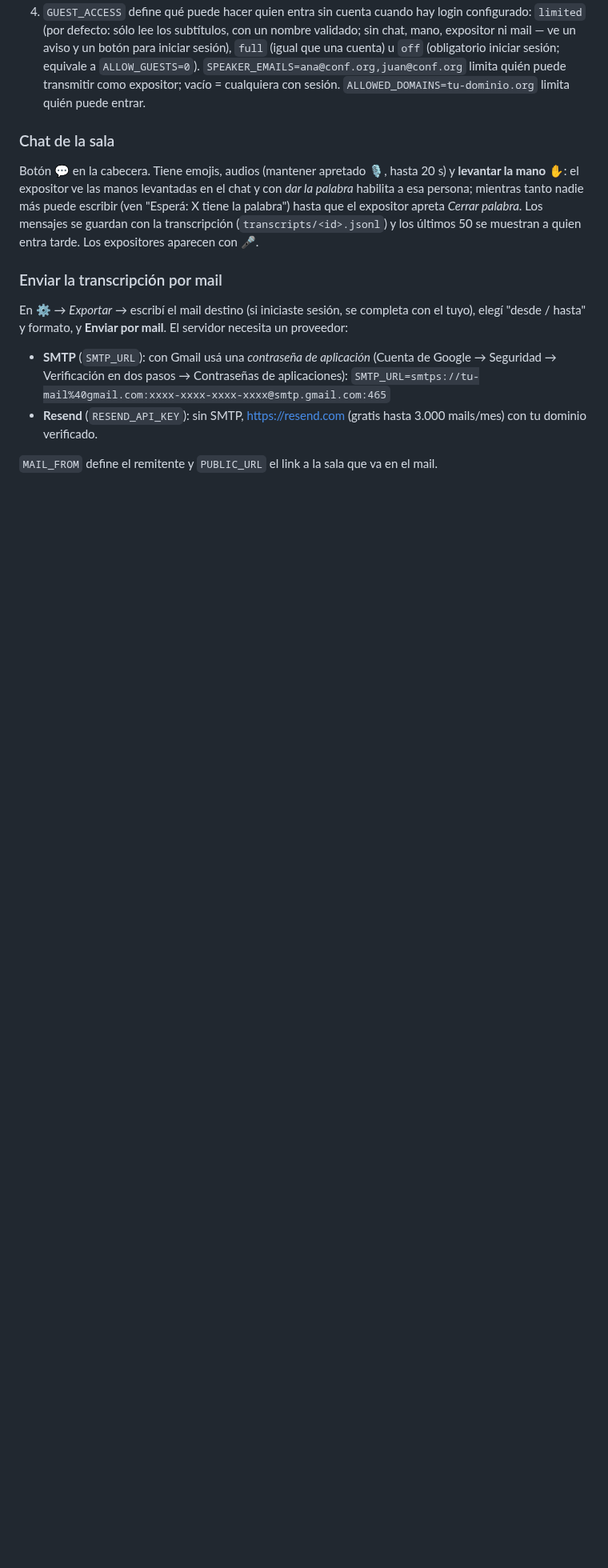
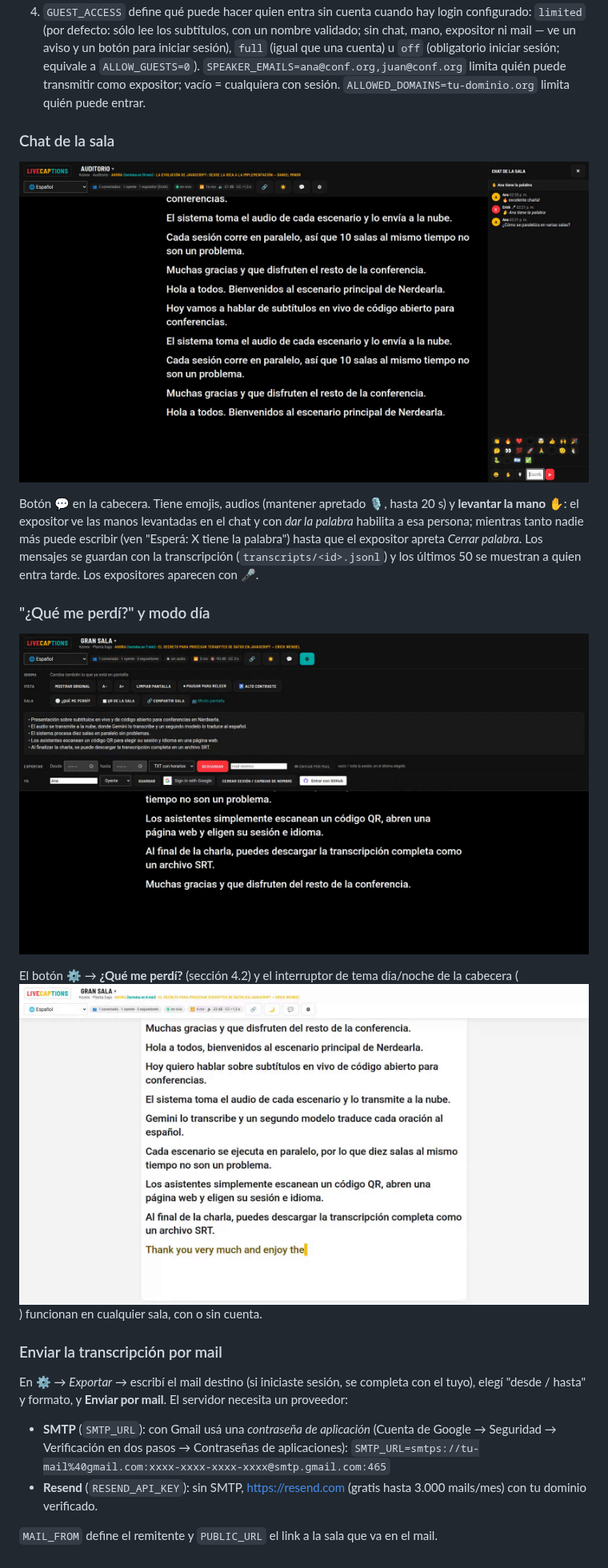
Before and after one commit to lucasmde/nerdearla-live-captions, a Markdown page: docs/MANUAL.md, the part around one of its changes. Shown at 80% size. Drawn GitHub-style; pictures changed too: docs/img/03-chat-palabra.jpg (added), docs/img/05-que-me-perdi.jpg (added), docs/img/06-modo-dia.jpg (added); blank space fills up the shorter version.

```diff
--- a/docs/MANUAL.md
+++ b/docs/MANUAL.md
@@ -197,7 +207,15 @@ Para GitHub: creá una *OAuth App* en GitHub → Settings → Developer settings
 
 ### Chat de la sala
 
+![Chat de la sala con mano alzada y palabra concedida](img/03-chat-palabra.jpg)
+
 Botón 💬 en la cabecera. Tiene emojis, audios (mantener apretado 🎙, hasta 20 s) y **levantar la mano ✋**: el expositor ve las manos levantadas en el chat y con *dar la palabra* habilita a esa persona; mientras tanto nadie más puede escribir (ven "Esperá: X tiene la palabra") hasta que el expositor apreta *Cerrar palabra*. Los mensajes se guardan con la transcripción (`transcripts/<id>.jsonl`) y los últimos 50 se muestran a quien entra tarde. Los expositores aparecen con 🎤.
+
+### "¿Qué me perdí?" y modo día
+
+![Resumen con IA "¿Qué me perdí?" y el modo claro](img/05-que-me-perdi.jpg)
+
+El botón ⚙ → **¿Qué me perdí?** (sección 4.2) y el interruptor de tema día/noche de la cabecera (![modo día](img/06-modo-dia.jpg)) funcionan en cualquier sala, con o sin cuenta.
 
 ### Enviar la transcripción por mail
 
```
Also changed, not shown: other parts of docs/MANUAL.md (+10 -0 lines), README.md (+23 -0 lines), docs/img/01-salas-agenda.jpg (added), docs/img/02-sala-traduccion.jpg (added), docs/img/04-pantalla-qr.jpg (added).
